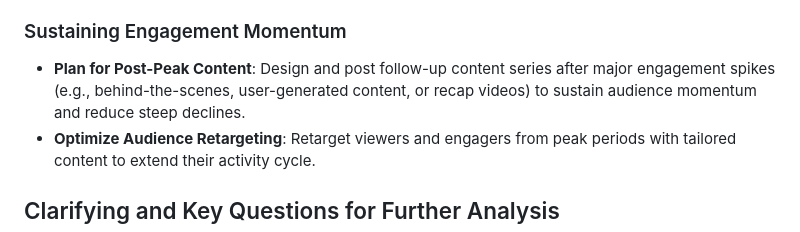
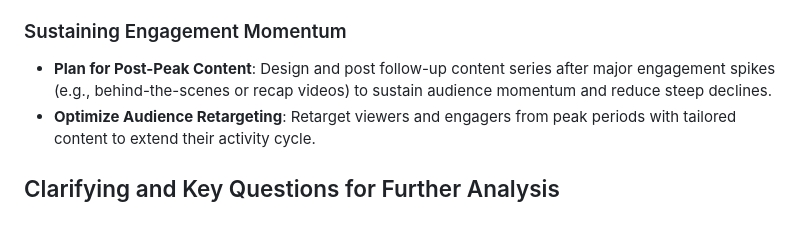
Before and after one commit to andrewanggoh/instagram-account-engagement-analysis, a Markdown page: README.md, the part around the change. Rendered like a GitHub page.

```diff
--- a/README.md
+++ b/README.md
@@ -130,7 +130,7 @@ The analysis is based on public Instagram content data from the AO Snack account
 
 ### Sustaining Engagement Momentum
 
-- **Plan for Post-Peak Content**: Design and post follow-up content series after major engagement spikes (e.g., behind-the-scenes, user-generated content, or recap videos) to sustain audience momentum and reduce steep declines.
+- **Plan for Post-Peak Content**: Design and post follow-up content series after major engagement spikes (e.g., behind-the-scenes or recap videos) to sustain audience momentum and reduce steep declines.
 - **Optimize Audience Retargeting**: Retarget viewers and engagers from peak periods with tailored content to extend their activity cycle.
 
 ## Clarifying and Key Questions for Further Analysis
```
